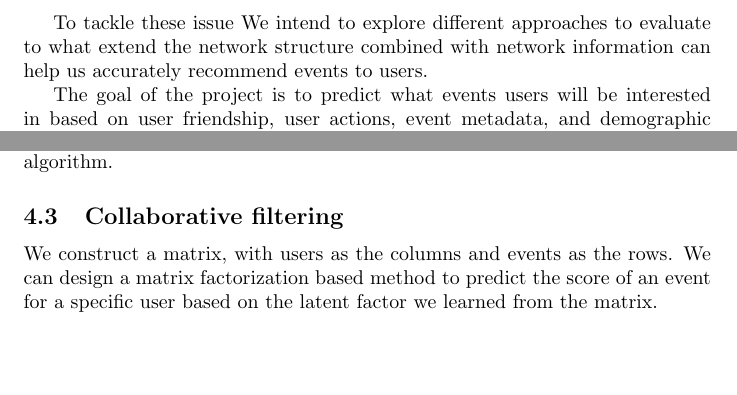
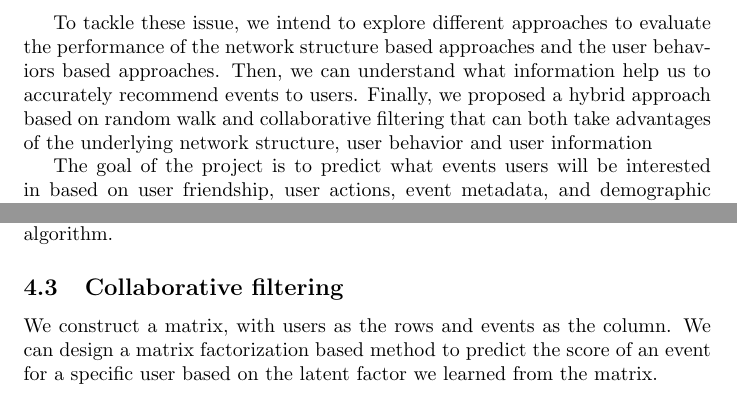
Before and after one commit to guoxing/event-recommendation, a LaTeX paper (milestone doc/notes.tex): two parts of pages 2 and 4 of 5 before the commit and two parts of pages 2 and 4 of 6 after it, joined at a grey line, cut so that both start at the same text, the shorter picture padded with empty space. Compiled offline with pdfLaTeX.

Commit message:
updated doc

```diff
--- a/milestone doc/notes.tex
+++ b/milestone doc/notes.tex
@@ -28,7 +28,7 @@ Event recommended systems are usually based on the user’s past history of even
 \section{Introduction}
 Recommendation engine has been widely used these days, especially for online social media, as it is a key factor to deliver personalized content and improve user experience. Helping user to get what they want and reducing the information load contributes to the revenue of most web services. In this case, recommendation engine attempts to recommend item of interest based on previous behavior or basic information of each user. To do that, most recommendation engines are running collaborative filtering on user item matrices or measuring the similarities between users to recommend items based on similar users. However, these methods suffer from the 'cold start' problem and the data sparsity problem that is very common in real world dataset. Moreover, as the recommendation engine is used in social network, few recommendation algorithms take the underlying network structure in a social network system into consideration.
 
-To tackle these issue We intend to explore different approaches to evaluate to what extend the network structure combined with network information can help us accurately recommend events to users.
+To tackle these issue, we intend to explore different approaches to evaluate the performance of the network structure based approaches and the user behaviors based approaches. Then, we can understand what information help us to accurately recommend events to users. Finally, we proposed a hybrid approach based on random walk and collaborative filtering that can both take advantages of the underlying network structure, user behavior and user information
 
 The goal of the project is to predict what events users will be interested in based on user friendship, user actions, event metadata, and demographic information. Our final deliverable would be a event recommendation engine. The input of the system is organized into five part: (1) User-event (1) User (2) Events (3) Event attendees and (4) user-user connections. The output of the system is a list of events ordered from the ones in which you predict the user will be most interested to those in which the user will be least be interested.
 
@@ -106,10 +107,12 @@ The detail of the algorithm has been explained in previous section. We are parti
 It will be interesting to see how Supervised Random Walks performs compared with traditional machine learning algorithms. In this case, we model the recommendation system as a classification problem where given a pair of user and event, we predict whether the user is interested in the event. We plan to try different combination of features, and use logistic regression as the learning algorithm.
 
 \subsection{Collaborative filtering}
-We construct a matrix, with users as the columns and events as the rows. We can design a matrix factorization based method to predict the score of an event for a specific user based on the latent factor we learned from the matrix.
+We construct a matrix, with users as the rows and events as the column. We can design a matrix factorization based method to predict the score of an event for a specific user based on the latent factor we learned from the matrix.
 
 \subsection{Hybrid Approach Based on Network Structure and Collaborative Filtering}
-As in [4], recommendation suffers from 'cold start' problem. Also, many recommendation techniques fail to take the network structure into consideration. To solve these problems, we need to fully exploit the user similarity information and the network structure information. Therefore, we proposed to combine the traditional collaborative filtering approach with random walk based network structure mining approach .
+As in [4], recommendation suffers from 'cold start' problem. Also, many recommendation techniques fail to take the network structure into consideration. To solve these problems, we need to fully exploit the user similarity information and the network structure information. Therefore, we proposed to combine the traditional collaborative filtering approach with random walk based network structure mining approach.
+
+
 
 \section{Evaluation and Test}
 For result evaluation, we will use the 30\% of the our dataset for testing (while keeping 70\% of the data for training). We are going to use the same evaluation criteria for our multiple approaches and make a fairly detailed comparison.
```
Also changed, not shown: milestone doc/notes.pdf, milestone doc/notes.tex (7 more changed lines), 3 other files.
